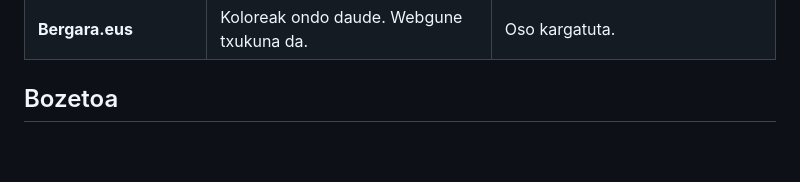
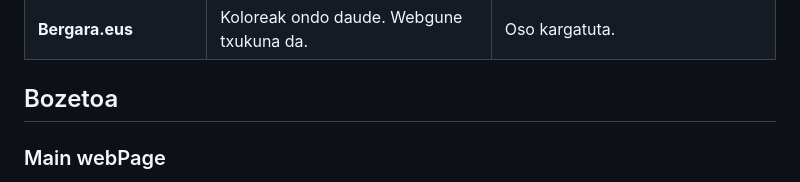
Before and after one commit to CalebAltuna/Maltuna-Tech, a Markdown page: README.md, the part around one of its changes. Rendered like a GitHub page; blank space fills up the shorter version.

```diff
--- a/README.md
+++ b/README.md
@@ -28,4 +28,6 @@ Webgune honen bidez **hiru erabiltzaile profil nagusi** bereizten dira:
 | **Bergara.eus**                  | Koloreak ondo daude. Webgune txukuna da.                                   | Oso kargatuta.                                                                  |
 
 ## Bozetoa
+
+### Main webPage
 <img width="1920" height="1080" alt="bozeto maltuna tech" src="https://github.com/user-attachments/assets/a2e4f3d8-55f3-48f7-a06b-1857a8576821" />
```
Also changed, not shown: other parts of README.md (+9 -0 lines).
